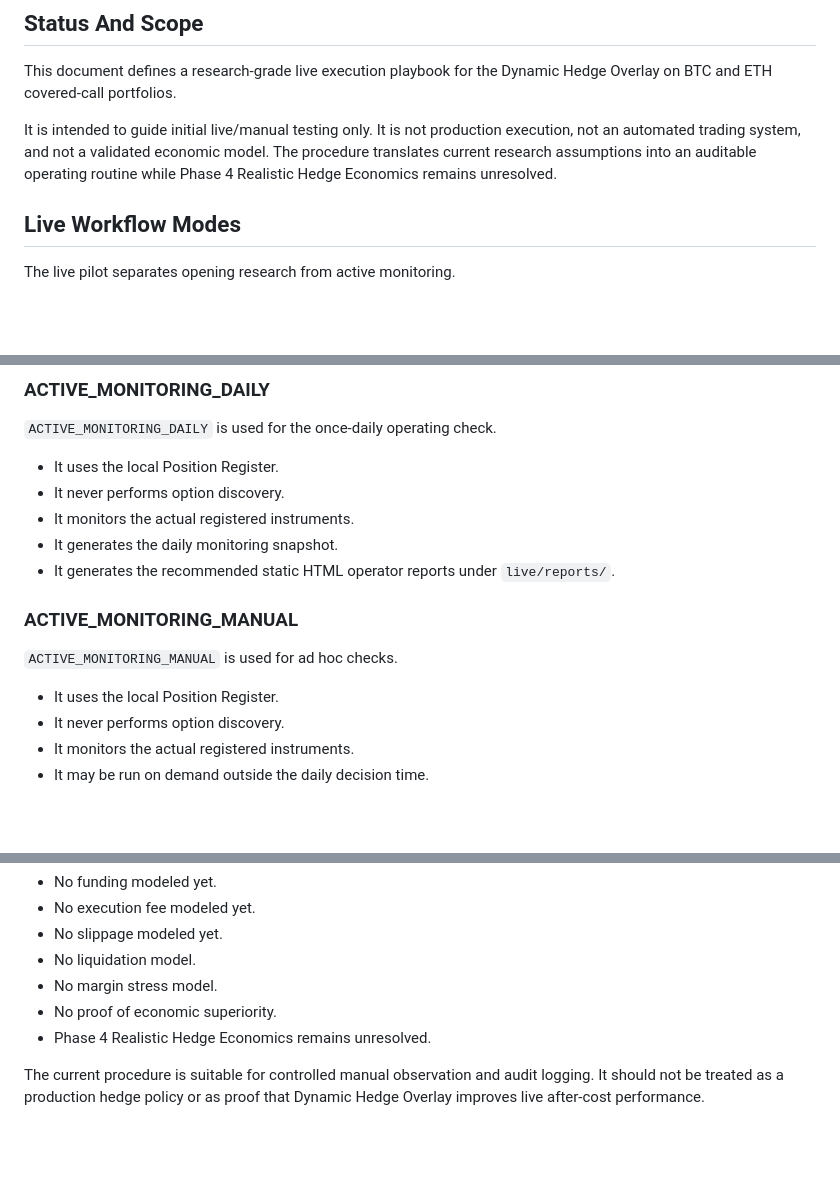
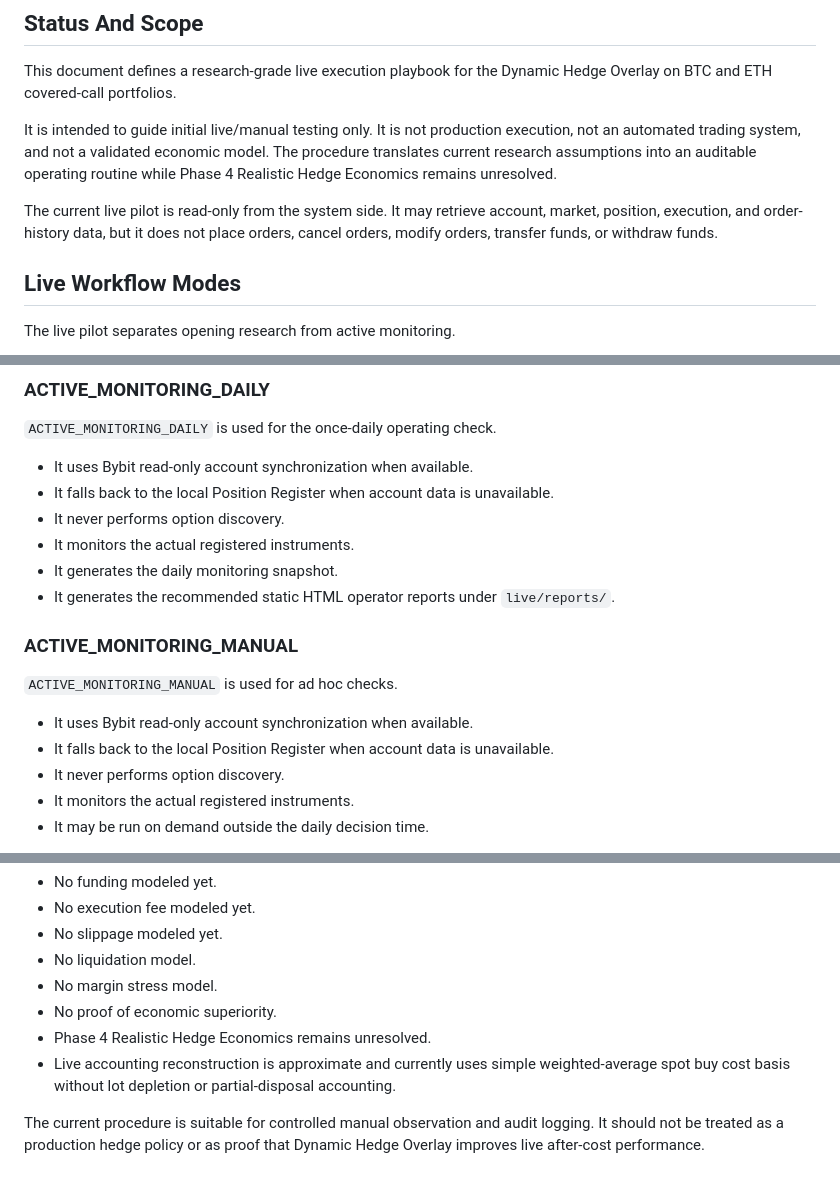
Before and after one commit to yacokir/ccw, a Markdown page: docs/16_live_research_execution_playbook.md, 3 parts joined by grey strips. Rendered like a GitHub page; blank space fills up the shorter version.

```diff
--- a/docs/16_live_research_execution_playbook.md
+++ b/docs/16_live_research_execution_playbook.md
@@ -5,6 +5,8 @@
 This document defines a research-grade live execution playbook for the Dynamic Hedge Overlay on BTC and ETH covered-call portfolios.
 
 It is intended to guide initial live/manual testing only. It is not production execution, not an automated trading system, and not a validated economic model. The procedure translates current research assumptions into an auditable operating routine while Phase 4 Realistic Hedge Economics remains unresolved.
+
+The current live pilot is read-only from the system side. It may retrieve account, market, position, execution, and order-history data, but it does not place orders, cancel orders, modify orders, transfer funds, or withdraw funds.
 
 ## Live Workflow Modes
 
@@ -23,7 +25,8 @@ The live pilot separates opening research from active monitoring.
 
 `ACTIVE_MONITORING_DAILY` is used for the once-daily operating check.
 
-- It uses the local Position Register.
+- It uses Bybit read-only account synchronization when available.
+- It falls back to the local Position Register when account data is unavailable.
 - It never performs option discovery.
 - It monitors the actual registered instruments.
 - It generates the daily monitoring snapshot.
@@ -33,7 +36,8 @@ The live pilot separates opening research from active monitoring.
 
 `ACTIVE_MONITORING_MANUAL` is used for ad hoc checks.
 
-- It uses the local Position Register.
+- It uses Bybit read-only account synchronization when available.
+- It falls back to the local Position Register when account data is unavailable.
 - It never performs option discovery.
 - It monitors the actual registered instruments.
 - It may be run on demand outside the daily decision time.
@@ -274,5 +390,6 @@ This playbook is research-grade only and has material unresolved limitations:
 - No margin stress model.
 - No proof of economic superiority.
 - Phase 4 Realistic Hedge Economics remains unresolved.
+- Live accounting reconstruction is approximate and currently uses simple weighted-average spot buy cost basis without lot depletion or partial-disposal accounting.
 
 The current procedure is suitable for controlled manual observation and audit logging. It should not be treated as a production hedge policy or as proof that Dynamic Hedge Overlay improves live after-cost performance.
```
Also changed, not shown: other parts of docs/16_live_research_execution_playbook.md (+112 -0 lines), docs/14_daily_approx_mtm_research_layer.md (+22 -5 lines).
